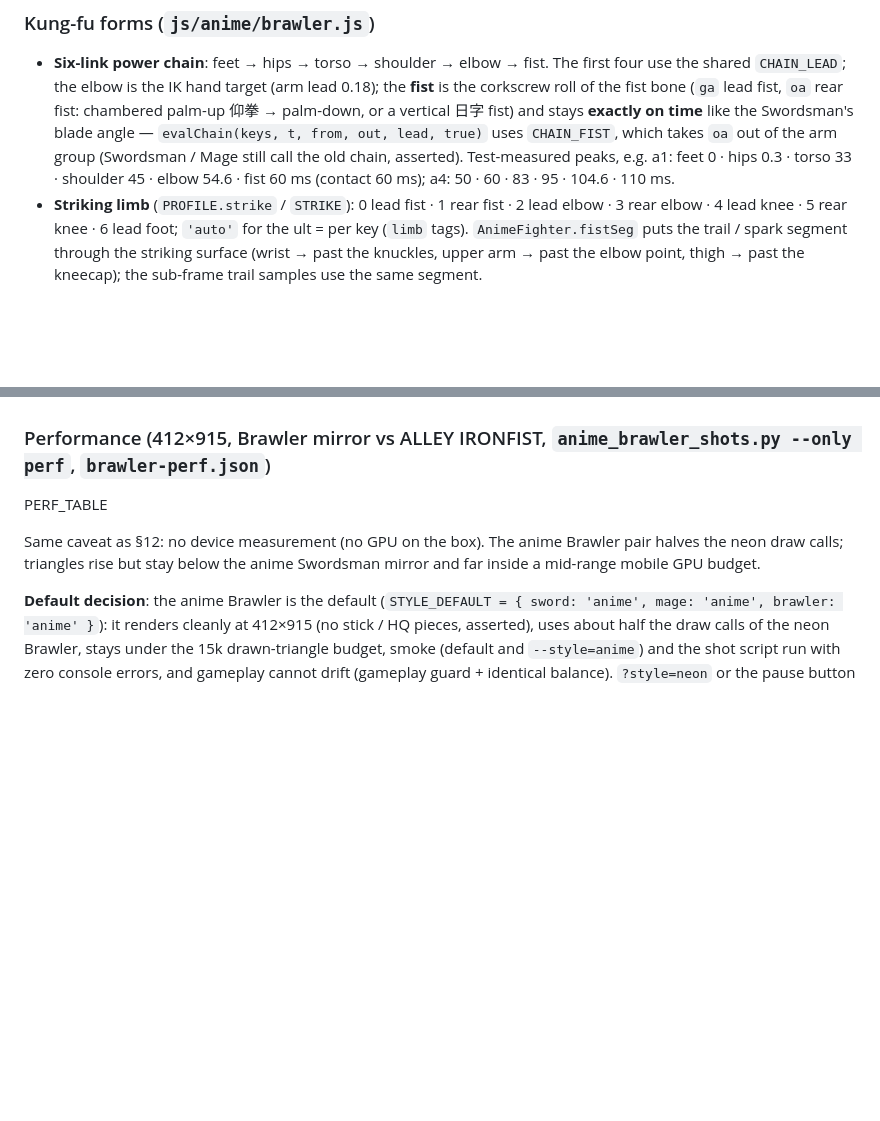
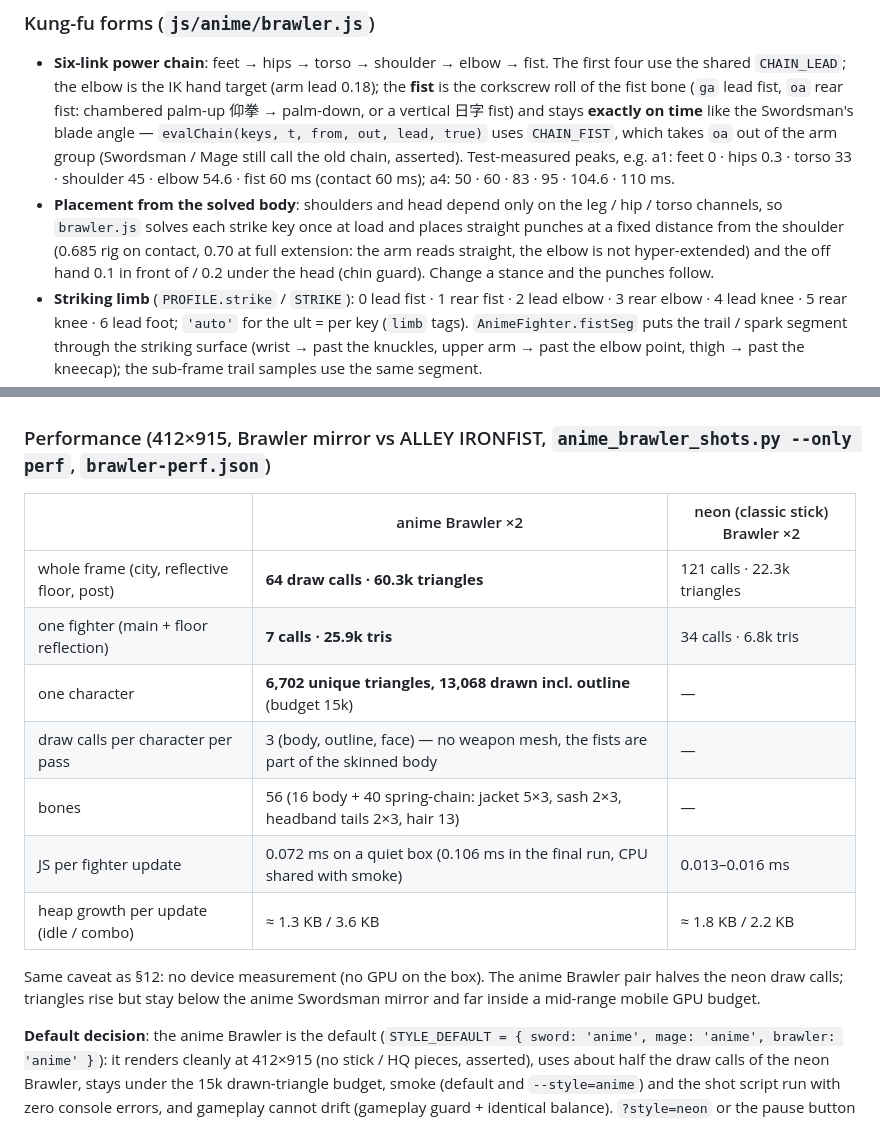
Before and after one commit to fung2222/neon-stick-duel, a Markdown page: docs/HANDOFF.md, 2 parts joined by grey strips. Drawn GitHub-style; blank space fills up the shorter version.

Commit message:
HANDOFF §14: Brawler perf table, placement notes, test list

```diff
--- a/docs/HANDOFF.md
+++ b/docs/HANDOFF.md
@@ -348,6 +348,7 @@ Default look since v2.6 (`STYLE_DEFAULT.brawler = 'anime'`). Files: `js/anime/br
 
 ### Kung-fu forms (`js/anime/brawler.js`)
 - **Six-link power chain**: feet → hips → torso → shoulder → elbow → fist. The first four use the shared `CHAIN_LEAD`; the elbow is the IK hand target (arm lead 0.18); the **fist** is the corkscrew roll of the fist bone (`ga` lead fist, `oa` rear fist: chambered palm-up 仰拳 → palm-down, or a vertical 日字 fist) and stays **exactly on time** like the Swordsman's blade angle — `evalChain(keys, t, from, out, lead, true)` uses `CHAIN_FIST`, which takes `oa` out of the arm group (Swordsman / Mage still call the old chain, asserted). Test-measured peaks, e.g. a1: feet 0 · hips 0.3 · torso 33 · shoulder 45 · elbow 54.6 · fist 60 ms (contact 60 ms); a4: 50 · 60 · 83 · 95 · 104.6 · 110 ms.
+- **Placement from the solved body**: shoulders and head depend only on the leg / hip / torso channels, so `brawler.js` solves each strike key once at load and places straight punches at a fixed distance from the shoulder (0.685 rig on contact, 0.70 at full extension: the arm reads straight, the elbow is not hyper-extended) and the off hand 0.1 in front of / 0.2 under the head (chin guard). Change a stance and the punches follow.
 - **Striking limb** (`PROFILE.strike` / `STRIKE`): 0 lead fist · 1 rear fist · 2 lead elbow · 3 rear elbow · 4 lead knee · 5 rear knee · 6 lead foot; `'auto'` for the ult = per key (`limb` tags). `AnimeFighter.fistSeg` puts the trail / spark segment through the striking surface (wrist → past the knuckles, upper arm → past the elbow point, thigh → past the kneecap); the sub-frame trail samples use the same segment.
 - **Stance** 子午馬 half-horse guard: wide and low (pelvis 0.79, feet 0.82 apart, knees splayed), weight back, lead vertical fist forward at chin height, rear fist guarding the chin. Breathing idle lifts the chest and fists.
 - **Combo** (frame windows unchanged): a1 刺拳 sliding-step 寸步 jab (vertical guard fist corkscrews palm-down, rear fist stays at the chin) · a2 弓步衝拳 bow-stance cross (rear fist chambered palm-up at the hip → rear heel pivots, back leg straightens, hips + shoulders square, lead fist pulls back to the chin: push–pull) · a3 頂心肘 stamping elbow (lead knee lifts → 震腳 stamp-step into a horse stance, the elbow point drives in at chest height, the rear fist braces the lead fist; the game still names it "Hook") · a4 沖天炮 knee-drive rising uppercut from a horse-stance sink with the rear fist chambered low, rising onto the toes, **held**. air1 飛膝 flying knee with a clinch pull · air2 鐵鎚 double hammer fist from overhead.
@@ -356,7 +357,15 @@ Default look since v2.6 (`STYLE_DEFAULT.brawler = 'anime'`). Files: `js/anime/br
 - Win: 收功 sink into a horse stance with both fists chambered → one slow exhaled punch, held → 抱拳 fist-to-fist salute, standing tall.
 
 ### Performance (412×915, Brawler mirror vs ALLEY IRONFIST, `anime_brawler_shots.py --only perf`, `brawler-perf.json`)
-PERF_TABLE
+| | anime Brawler ×2 | neon (classic stick) Brawler ×2 |
+|---|---|---|
+| whole frame (city, reflective floor, post) | **64 draw calls · 60.3k triangles** | 121 calls · 22.3k triangles |
+| one fighter (main + floor reflection) | **7 calls · 25.9k tris** | 34 calls · 6.8k tris |
+| one character | **6,702 unique triangles, 13,068 drawn incl. outline** (budget 15k) | — |
+| draw calls per character per pass | 3 (body, outline, face) — no weapon mesh, the fists are part of the skinned body | — |
+| bones | 56 (16 body + 40 spring-chain: jacket 5×3, sash 2×3, headband tails 2×3, hair 13) | — |
+| JS per fighter update | 0.072 ms on a quiet box (0.106 ms in the final run, CPU shared with smoke) | 0.013–0.016 ms |
+| heap growth per update (idle / combo) | ≈ 1.3 KB / 3.6 KB | ≈ 1.8 KB / 2.2 KB |
 
 Same caveat as §12: no device measurement (no GPU on the box). The anime Brawler pair halves the neon draw calls; triangles rise but stay below the anime Swordsman mirror and far inside a mid-range mobile GPU budget.
 
```
Also changed, not shown: other parts of docs/HANDOFF.md (+1 -1 lines).
